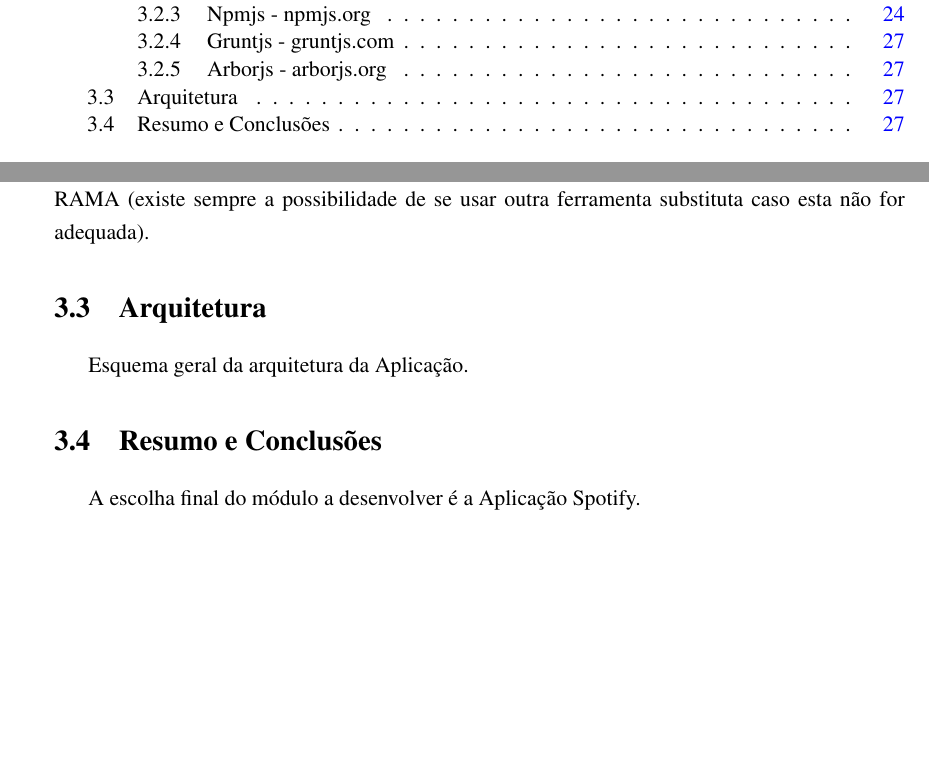
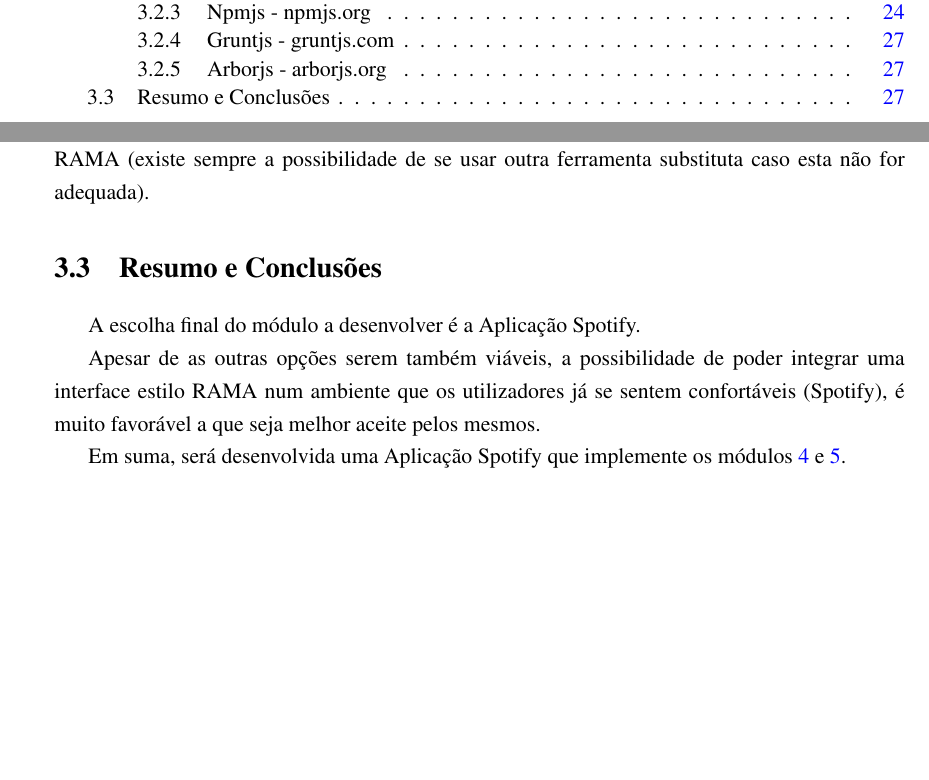
Before and after one commit to zebateira/rama-spotify, a LaTeX thesis (deliverables/report1/mieic.tex, which reads deliverables/report1/chapters/chapter3.tex): two parts of pages 9 and 43 of 53, joined at a grey line, cut so that both start at the same text, the shorter picture padded with empty space. Compiled offline with pdfLaTeX.

Commit message:
chap 3: conclusion done

```diff
--- a/deliverables/report1/chapters/chapter3.tex
+++ b/deliverables/report1/chapters/chapter3.tex
@@ -396,13 +396,10 @@ O produto final deve de ir ao encontro do objetivo de contribuir para uma melhor
 
 % section tecnologias (end)
 
-\section{Arquitetura} % (fold)
-\label{sec:arquitetura}
-
-  Esquema geral da arquitetura da Aplicação.
-
-% section arquitetura (end)
-
 \section{Resumo e Conclusões}
 
   A escolha final do módulo a desenvolver é a Aplicação Spotify.
+
+  Apesar de as outras opções serem também viáveis, a possibilidade de poder integrar uma interface estilo RAMA num ambiente que os utilizadores já se sentem confortáveis (Spotify), é muito favorável a que seja melhor aceite pelos mesmos.
+
+  Em suma, será desenvolvida uma Aplicação Spotify que implemente os módulos \ref{item:obj4} e \ref{item:obj5}.
```
Also changed, not shown: deliverables/report1/mieic.pdf.
